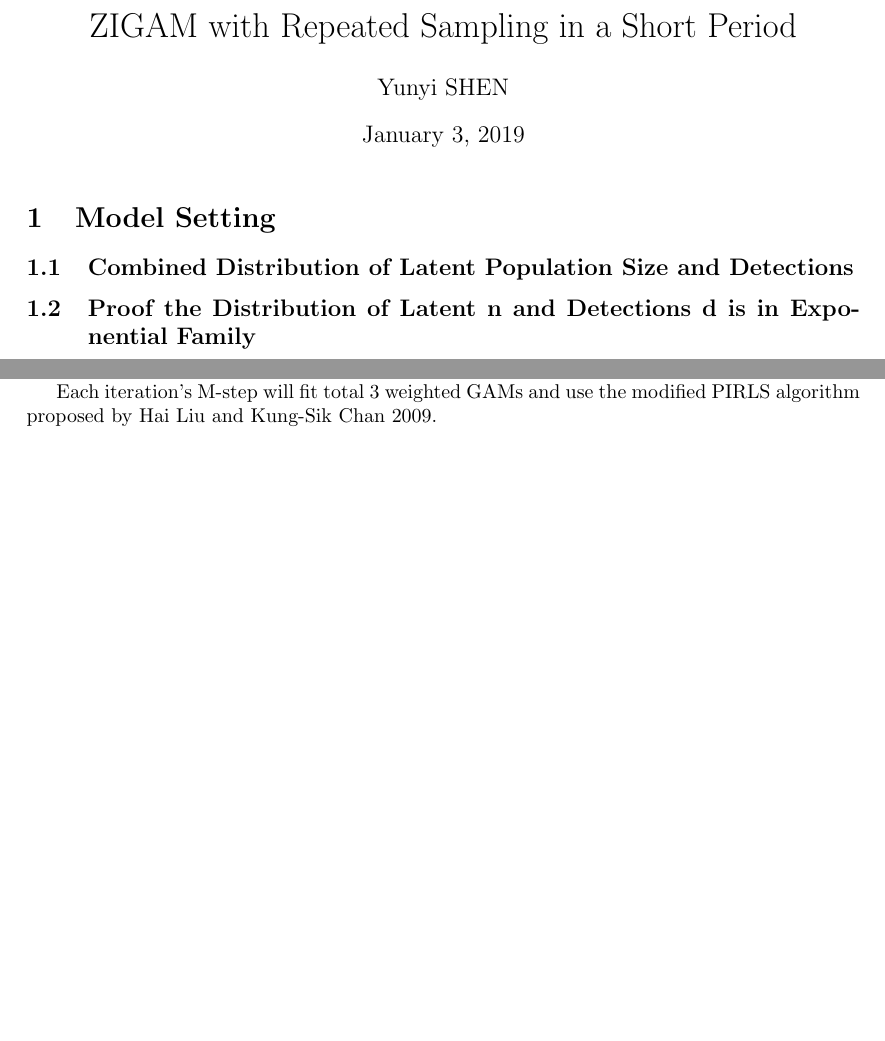
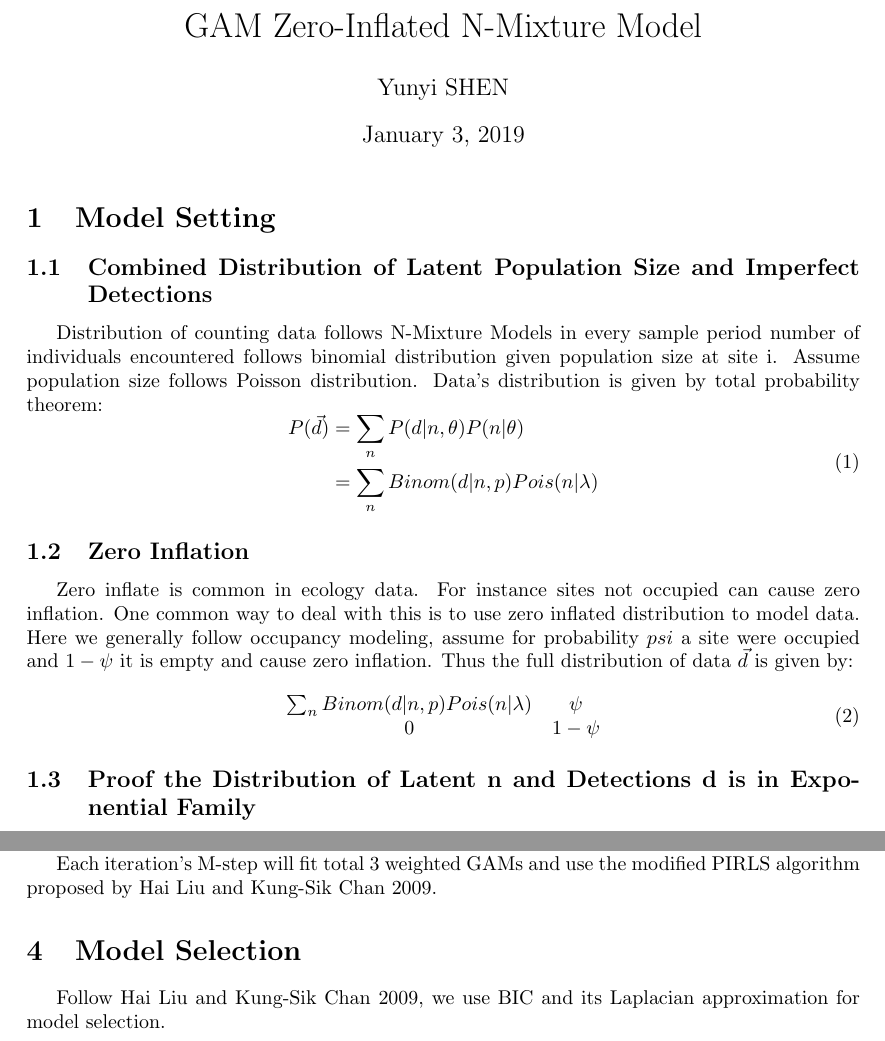
Before and after one commit to YunyiShen/RSZIGAM, a LaTeX document (Doc/document.tex): two parts of pages 1 and 4 of 4 before the commit and two parts of pages 1 and 5 of 5 after it, joined at a grey line, cut at the place of the change, the shorter picture padded with empty space. Compiled offline with pdfLaTeX.

Commit message:
update document

```diff
--- a/Doc/document.tex
+++ b/Doc/document.tex
@@ -7,12 +7,28 @@
 \usepackage{graphicx}
 \geometry{a4paper,scale=0.7}
 
-\title{ZIGAM with Repeated Sampling in a Short Period}
+\title{GAM Zero-Inflated N-Mixture Model}
 \author{Yunyi SHEN}
 \begin{document}
 \maketitle
 \section{Model Setting}
-\subsection{Combined Distribution of Latent Population Size and Detections}
+\subsection{Combined Distribution of Latent Population Size and Imperfect Detections}
+Distribution of counting data follows N-Mixture Models in every sample period number of individuals encountered follows binomial distribution given population size at site i. Assume population size follows Poisson distribution. Data's distribution is given by total probability theorem:
+\begin{equation}
+	\begin{aligned}
+	P(\vec{d})&=\sum_{n}P(d|n,\theta)P(n|\theta)\\
+	&=\sum_{n}Binom(d|n,p)Pois(n|\lambda)
+	\end{aligned}
+\end{equation}
+
+\subsection{Zero Inflation}
+Zero inflate is common in ecology data. For instance sites not occupied can cause zero inflation. One common way to deal with this is to use zero inflated distribution to model data. Here we generally follow occupancy modeling, assume for probability $psi$ a site were occupied and $1-\psi$ it is empty and cause zero inflation. Thus the full distribution of data $\vec{d}$ is given by:
+\begin{equation}
+	\begin{matrix}
+	\sum_{n}Binom(d|n,p)Pois(n|\lambda) & \psi\\
+	0 & 1-\psi
+	\end{matrix}
+\end{equation}
 
 \subsection{Proof the Distribution of Latent n and Detections d is in Exponential Family}
 \begin{proof}
@@ -170,4 +186,7 @@ Single $p_{ij}$ GAM uses pseudo-data $\frac{\sum_{n=0}^{N}w_{i}^{[r]}(n)}{\sum_{
 
 Each iteration's M-step will fit total 3 weighted GAMs and use the modified PIRLS algorithm proposed by Hai Liu and Kung-Sik Chan 2009.
 
+\section{Model Selection}
+Follow Hai Liu and Kung-Sik Chan 2009, we use BIC and its Laplacian approximation for model selection.
+
 \end{document}
```
Also changed, not shown: Doc/document.pdf, Doc/document.tex (6 more changed lines), 3 other files.
